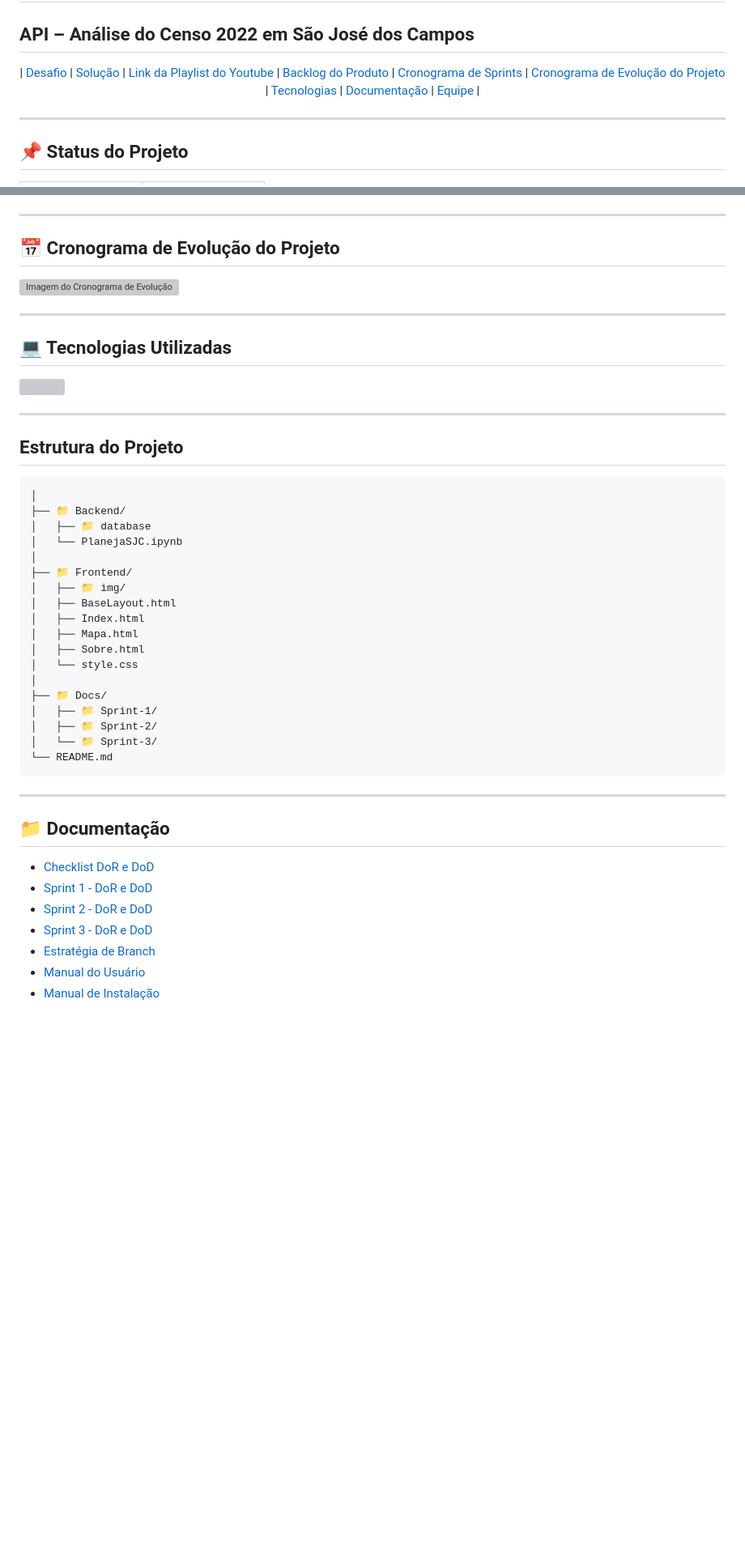
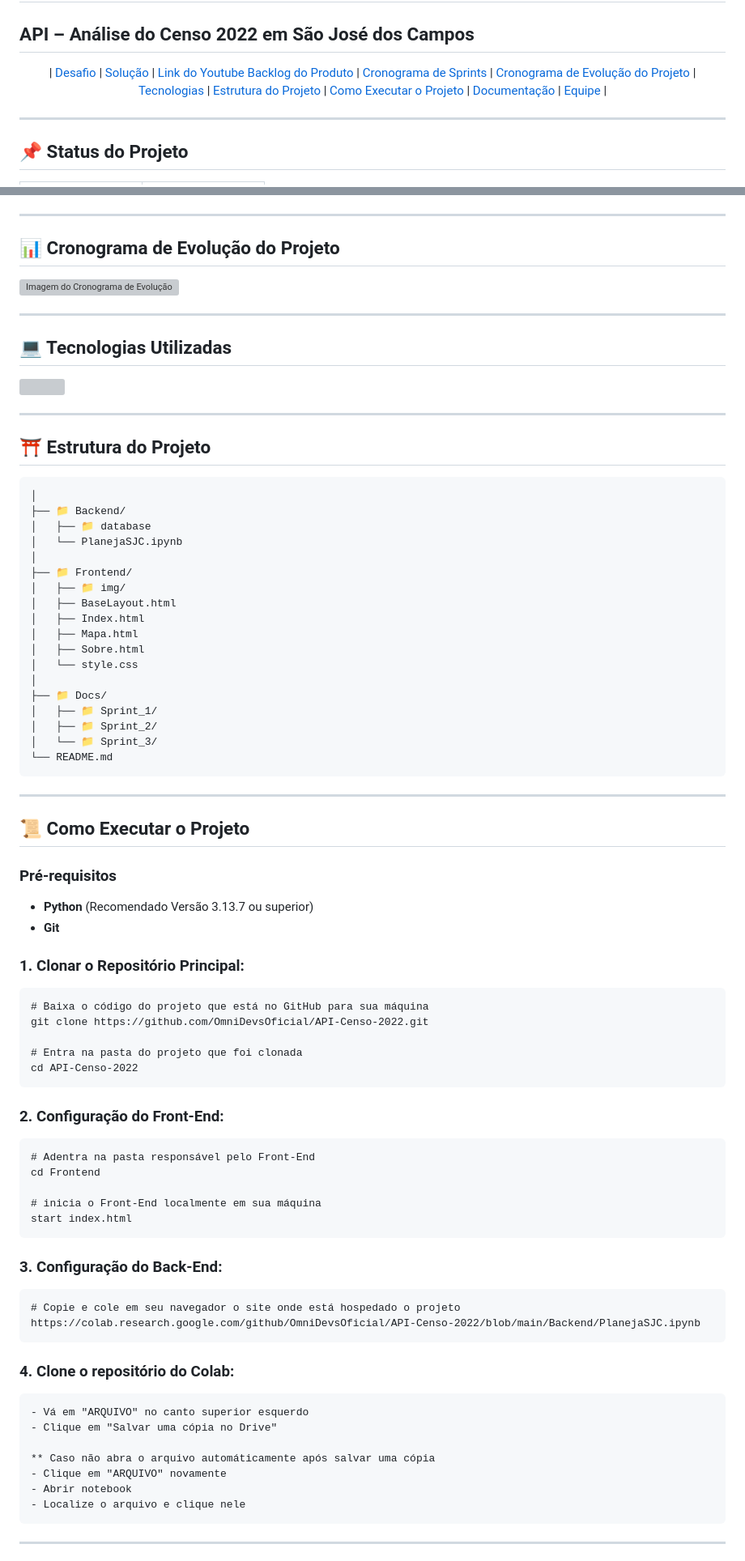
Before and after one commit to OmniDevsOficial/API-Censo-2022, a Markdown page: README.md, 2 parts joined by grey strips. Shown at 81% size. Rendered like a GitHub page; blank space fills up the shorter version; grey boxes are pictures that could not be loaded.

````diff
--- a/README.md
+++ b/README.md
@@ -5,11 +5,13 @@
 <p align="center">
 | <a href ="#-descrição-do-desafio"> Desafio </a>  |
   <a href ="#-o-que-será-necessário-para-resolver-esse-desafio"> Solução </a>  |
-  <a href ="#-Link da Playlist dos Vídeos das Sprints"> Link da Playlist do Youtube </a> |
+  <a href ="Link-do-Youtube"> Link do Youtube </a>
   <a href ="#-backlog-do-produto"> Backlog do Produto </a>  |
   <a href ="#-cronograma-das-sprints"> Cronograma de Sprints </a>  |
   <a href ="#-Cronograma-de-Evolução-do-Projeto"> Cronograma de Evolução do Projeto </a>  |
   <a href ="#-tecnologias-utilizadas"> Tecnologias </a> |
+  <a href ="#-estrutura-do-projeto"> Estrutura do Projeto </a> |
+  <a href ="#-como-executar-o-projeto"> Como Executar o Projeto </a> |
   <a href ="#-documentação"> Documentação </a>  |
   <a href ="#-conheça-a-equipe-talentosa-por-trás-do-projeto"> Equipe </a> |
 </p>
@@ -81,7 +80,7 @@ A introdução do desafio começa com o município de São José dos Campos (SJC
 
 ---
 
-## 📅 Cronograma de Evolução do Projeto
+## 📊 Cronograma de Evolução do Projeto
 
 <div text-align="left">
     <img src="https://i.imgur.com/OpkEnk5.png" alt="Imagem do Cronograma de Evolução"/>
@@ -97,7 +96,7 @@ A introdução do desafio começa com o município de São José dos Campos (SJC
 
 ---
 
-## Estrutura do Projeto
+## ⛩ Estrutura do Projeto
 ```
 │
 ├── 📁 Backend/
@@ -113,20 +112,59 @@ A introdução do desafio começa com o município de São José dos Campos (SJC
 │   └── style.css
 │
 ├── 📁 Docs/
-│   ├── 📁 Sprint-1/
-│   ├── 📁 Sprint-2/
-│   └── 📁 Sprint-3/
+│   ├── 📁 Sprint_1/
+│   ├── 📁 Sprint_2/
+│   └── 📁 Sprint_3/
 └── README.md
 ```
 
 ---
 
-## 📁 Documentação
+## 📜 Como Executar o Projeto
 
-- <a href="https://github.com/OmniDevsOficial/API-Censo-2022/Docs/">Checklist DoR e DoD</a>
-- <a href="https://github.com/OmniDevsOficial/API-Censo-2022/Docs/Sprint-1/">Sprint 1 - DoR e DoD</a>
-- <a href="https://github.com/OmniDevsOficial/API-Censo-2022/Docs/Sprint-2/">Sprint 2 - DoR e DoD</a>
-- <a href="https://github.com/OmniDevsOficial/API-Censo-2022/Docs/Sprint-3/">Sprint 3 - DoR e DoD</a>
-- <a href="https://github.com/OmniDevsOficial/API-Censo-2022/Docs/Estratégia-De-Branch.pdf">Estratégia de Branch</a>
-- <a href="https://github.com/OmniDevsOficial/API-Censo-2022/Docs/">Manual do Usuário</a>
-- <a href="https://github.com/OmniDevsOficial/API-Censo-2022/Docs/">Manual de Instalação</a>
+### Pré-requisitos
+
+- **Python** (Recomendado Versão 3.13.7 ou superior)
+- **Git**
+
+<!-- Instalações e parte introdutória do projeto -->
+### 1. Clonar o Repositório Principal:
+```
+# Baixa o código do projeto que está no GitHub para sua máquina
+git clone https://github.com/OmniDevsOficial/API-Censo-2022.git
+
+# Entra na pasta do projeto que foi clonada
+cd API-Censo-2022
+```
+
+<!-- Primeira parte do Front-End -->
+### 2. Configuração do Front-End:
+```
+# Adentra na pasta responsável pelo Front-End
+cd Frontend
+
+# inicia o Front-End localmente em sua máquina
+start index.html
+```
+
+<!-- Configura o Back-End -->
+### 3. Configuração do Back-End:
+```
+# Copie e cole em seu navegador o site onde está hospedado o projeto
+https://colab.research.google.com/github/OmniDevsOficial/API-Censo-2022/blob/main/Backend/PlanejaSJC.ipynb
+```
+
+<!-- Configura o Back-End -->
+### 4. Clone o repositório do Colab:
+```
+- Vá em "ARQUIVO" no canto superior esquerdo
+- Clique em "Salvar uma cópia no Drive"
+
+** Caso não abra o arquivo automáticamente após salvar uma cópia
+- Clique em "ARQUIVO" novamente
+- Abrir notebook
+- Localize o arquivo e clique nele
+```
+
+---
+
````
Also changed, not shown: other parts of README.md (+14 -8 lines).
